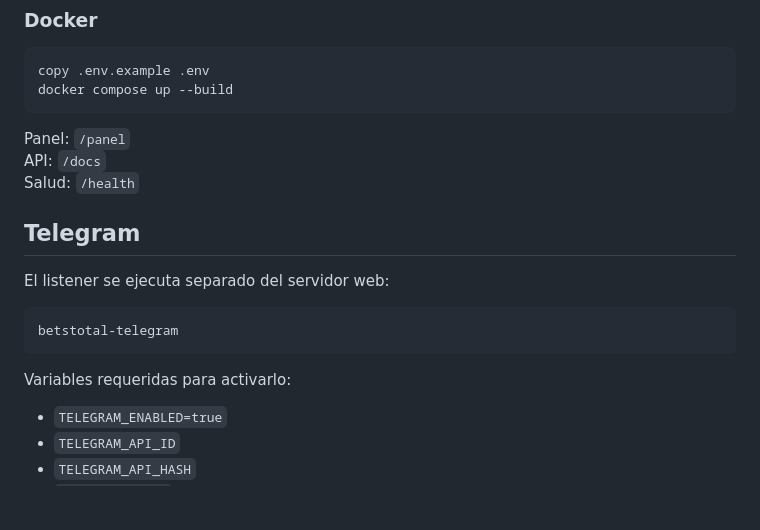
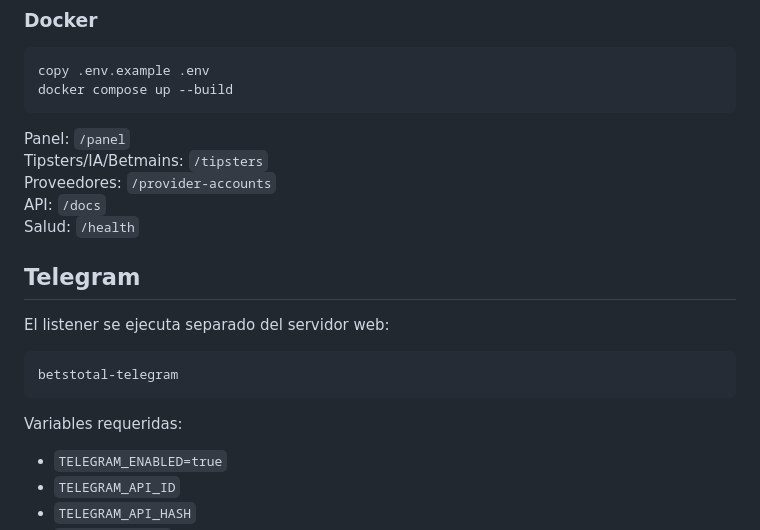
Before and after one commit to planillasugel04tse-code/APUESTAS-API, a Markdown page: README.md, the part around one of its changes. Rendered like a GitHub page; blank space fills up the shorter version.

````diff
--- a/README.md
+++ b/README.md
@@ -27,6 +109,8 @@ docker compose up --build
 ```
 
 Panel: `/panel`
+Tipsters/IA/Betmains: `/tipsters`
+Proveedores: `/provider-accounts`
 API: `/docs`
 Salud: `/health`
 
@@ -38,7 +122,7 @@ El listener se ejecuta separado del servidor web:
 betstotal-telegram
 ```
 
-Variables requeridas para activarlo:
+Variables requeridas:
 
 - `TELEGRAM_ENABLED=true`
 - `TELEGRAM_API_ID`
````
Also changed, not shown: other parts of README.md (+92 -2 lines).
